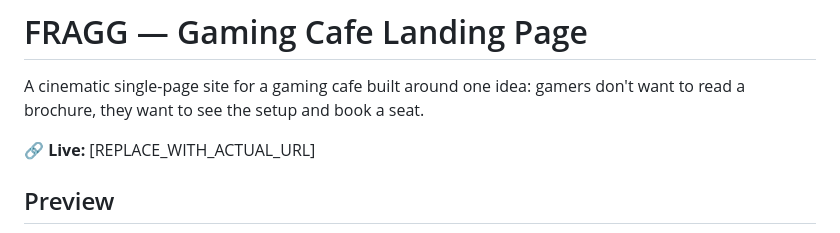
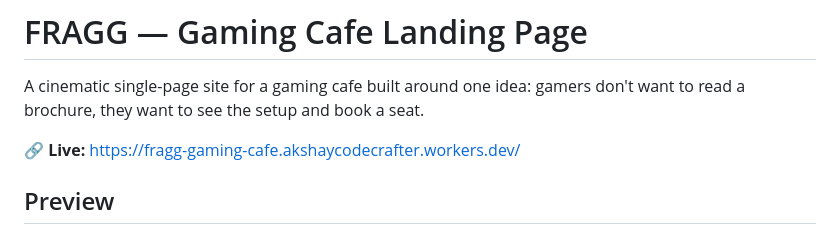
Before and after one commit to akshaycodecrafter-spec/FRAGG-Gaming-Cafe, a Markdown page: README.md, the part around the change. Rendered like a GitHub page.

Commit message:
Update live URL in README

```diff
--- a/README.md
+++ b/README.md
@@ -2,7 +2,7 @@
 
 A cinematic single-page site for a gaming cafe built around one idea: gamers don't want to read a brochure, they want to see the setup and book a seat.
 
-🔗 **Live:** [REPLACE_WITH_ACTUAL_URL]
+🔗 **Live:** https://fragg-gaming-cafe.akshaycodecrafter.workers.dev/
 
 ## Preview
 
```
